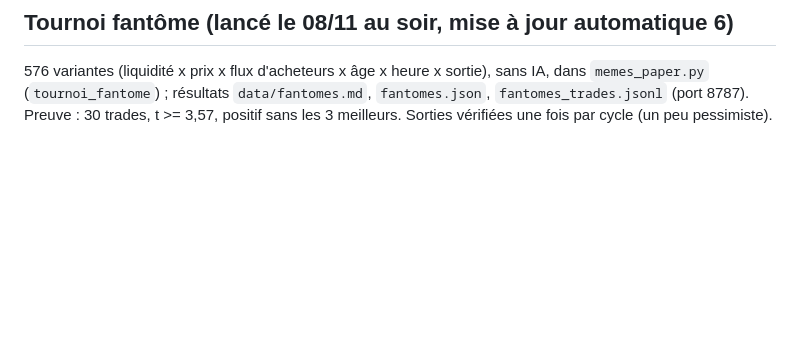
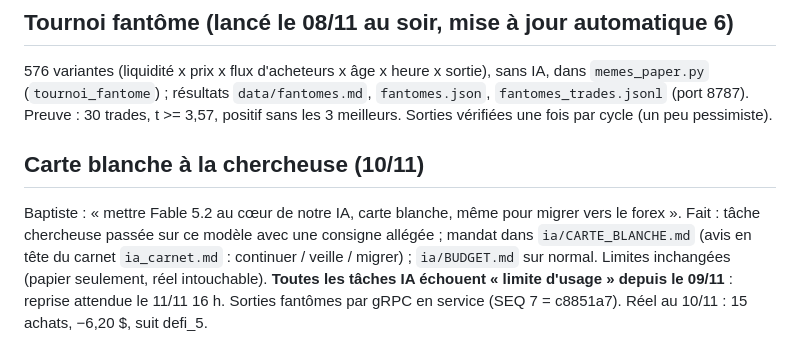
Before and after one commit to liitlec/Copybot-Crypto, a Markdown page: copy_sim/memes/REPRISE.md, the part around the change. GitHub-like rendering; blank space fills up the shorter version.

Commit message:
memes: note the researcher's free mandate in the follow-up summary
Co-Authored-By: Claude Fable 5.2 <noreply@anthropic.com>
Claude-Session: https://claude.ai/code/session_01FgaWowACtTanNLuVq7DJkj

```diff
--- a/copy_sim/memes/REPRISE.md
+++ b/copy_sim/memes/REPRISE.md
@@ -95,3 +95,10 @@ univers plus large pour le tournoi. Aucune tâche planifiée liée à cette conv
 576 variantes (liquidité x prix x flux d'acheteurs x âge x heure x sortie), sans IA, dans `memes_paper.py`
 (`tournoi_fantome`) ; résultats `data/fantomes.md`, `fantomes.json`, `fantomes_trades.jsonl` (port 8787). Preuve :
 30 trades, t >= 3,57, positif sans les 3 meilleurs. Sorties vérifiées une fois par cycle (un peu pessimiste).
+
+## Carte blanche à la chercheuse (10/11)
+Baptiste : « mettre Fable 5.2 au cœur de notre IA, carte blanche, même pour migrer vers le forex ». Fait : tâche
+chercheuse passée sur ce modèle avec une consigne allégée ; mandat dans `ia/CARTE_BLANCHE.md` (avis en tête du carnet
+`ia_carnet.md` : continuer / veille / migrer) ; `ia/BUDGET.md` sur normal. Limites inchangées (papier seulement, réel
+intouchable). **Toutes les tâches IA échouent « limite d'usage » depuis le 09/11** : reprise attendue le 11/11 16 h.
+Sorties fantômes par gRPC en service (SEQ 7 = c8851a7). Réel au 10/11 : 15 achats, −6,20 $, suit defi_5.
```
